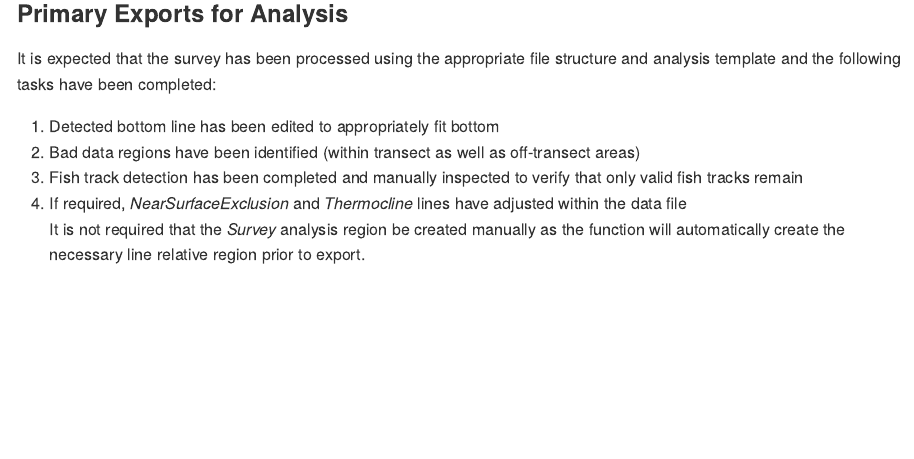
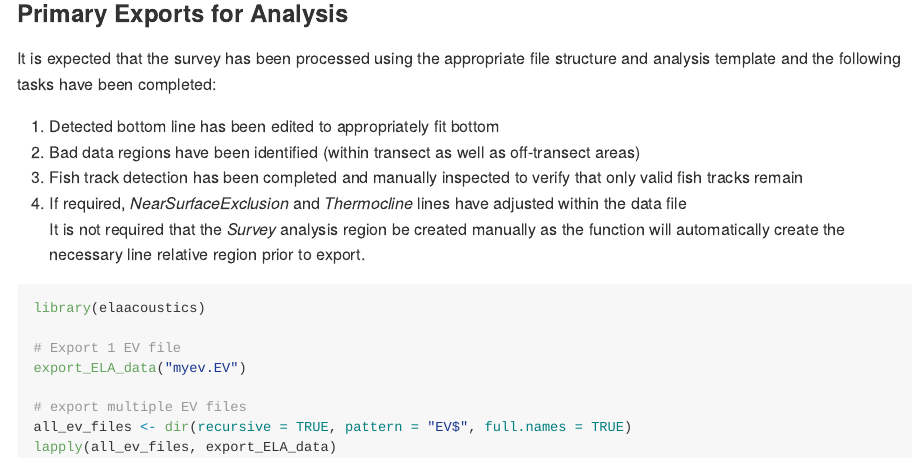
Before and after one commit to HoldenJe/elaacoustics, an R Markdown document (README.Rmd): the page in a window 1100 px wide, from 1290 px down. The pictures show the output file README.md that the author committed with the source, drawn offline in the style of GitHub; badge pictures from the web are left out.

Commit message:
updates readme with export_ELA_data example

````diff
--- a/README.Rmd
+++ b/README.Rmd
@@ -71,3 +71,14 @@ It is expected that the survey has been processed using the appropriate file str
 3. Fish track detection has been completed and manually inspected to verify that only valid fish tracks remain
 4. If required, *NearSurfaceExclusion* and *Thermocline* lines have adjusted within the data file
 It is not required that the *Survey* analysis region be created manually as the function will automatically create the necessary line relative region prior to export.
+
+```{r export, eval=FALSE}
+library(elaacoustics)
+
+# Export 1 EV file
+export_ELA_data("myev.EV")
+
+# export multiple EV files
+all_ev_files <- dir(recursive = TRUE, pattern = "EV$", full.names = TRUE)
+lapply(all_ev_files, export_ELA_data)
+```
````
Also changed, not shown: README.md.
